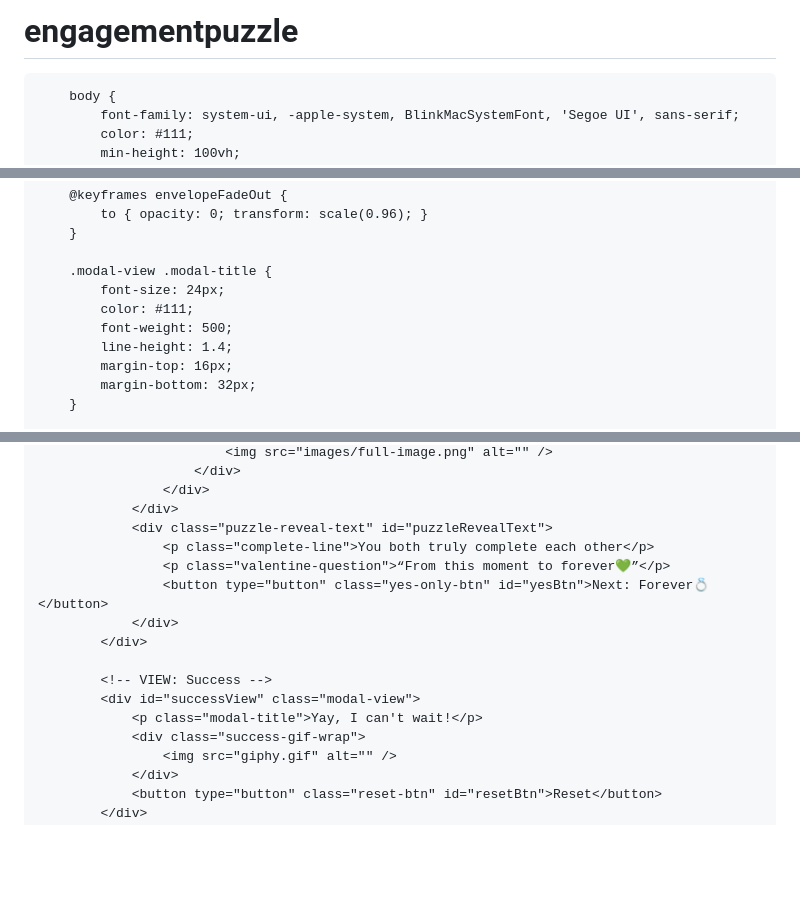
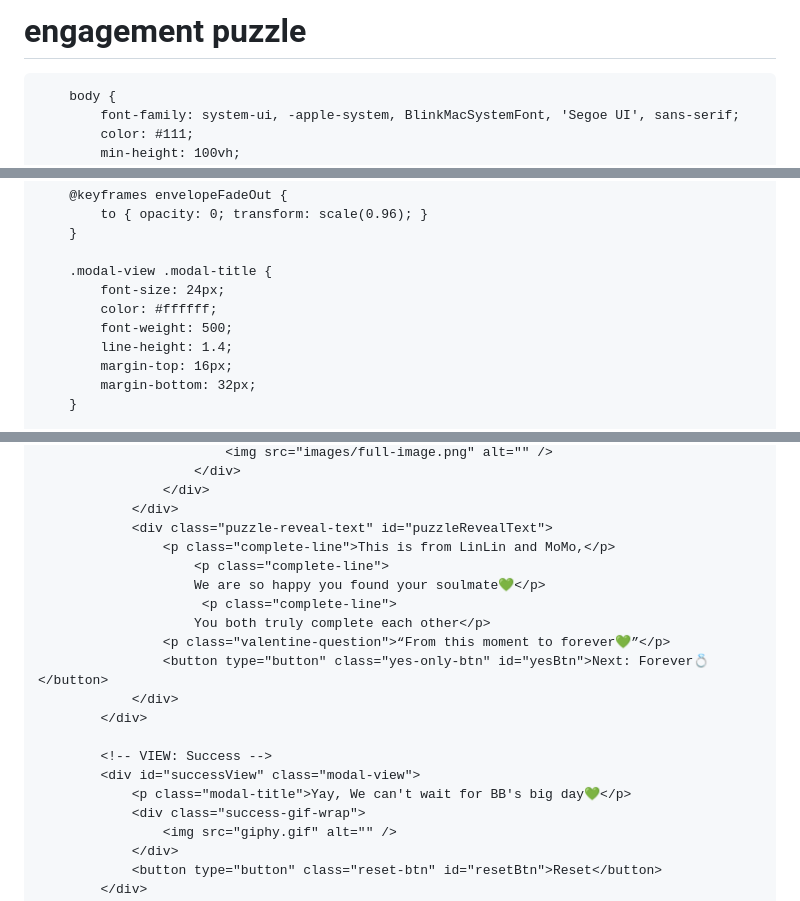
Before and after one commit to momohikaru/engagementpuzzle, a Markdown page: README.md, 3 parts joined by grey strips. Rendered like a GitHub page; blank space fills up the shorter version.

```diff
--- a/README.md
+++ b/README.md
@@ -1,4 +1,4 @@
-# engagementpuzzle
+# engagement puzzle
 <!DOCTYPE html>
 <html lang="en">
 <head>
@@ -188,7 +188,7 @@
 
         .modal-view .modal-title {
             font-size: 24px;
-            color: #111;
+            color: #ffffff;
             font-weight: 500;
             line-height: 1.4;
             margin-top: 16px;
@@ -636,7 +636,11 @@
                     </div>
                 </div>
                 <div class="puzzle-reveal-text" id="puzzleRevealText">
-                    <p class="complete-line">You both truly complete each other</p>
+                    <p class="complete-line">This is from LinLin and MoMo,</p>
+                        <p class="complete-line">
+                        We are so happy you found your soulmate💚</p>
+                         <p class="complete-line">
+                        You both truly complete each other</p>
                     <p class="valentine-question">“From this moment to forever💚”</p>
                     <button type="button" class="yes-only-btn" id="yesBtn">Next: Forever💍</button>
                 </div>
@@ -644,7 +648,7 @@
 
             <!-- VIEW: Success -->
             <div id="successView" class="modal-view">
-                <p class="modal-title">Yay, I can't wait!</p>
+                <p class="modal-title">Yay, We can't wait for BB's big day💚</p>
                 <div class="success-gif-wrap">
                     <img src="giphy.gif" alt="" />
                 </div>
```
